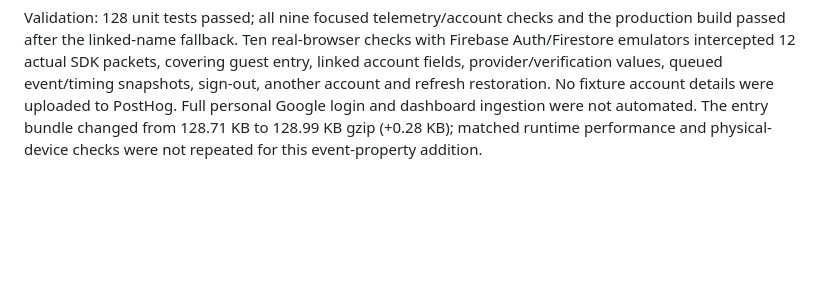
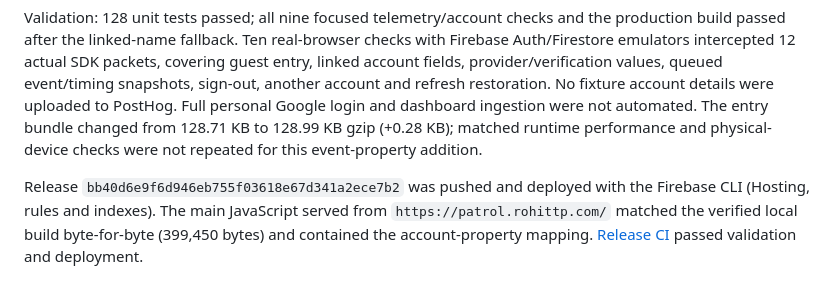
Before and after one commit to rohittp0/patrol, a Markdown page: docs/rewrite-verification.md, the part around the change. GitHub-like rendering; blank space fills up the shorter version.

Commit message:
Record live account analytics release [skip ci]

```diff
--- a/docs/rewrite-verification.md
+++ b/docs/rewrite-verification.md
@@ -415,3 +415,11 @@ fixture account details were uploaded to PostHog. Full personal Google login and
 dashboard ingestion were not automated. The entry bundle changed from 128.71 KB
 to 128.99 KB gzip (+0.28 KB); matched runtime performance and physical-device
 checks were not repeated for this event-property addition.
+
+
+Release `bb40d6e9f6d946eb755f03618e67d341a2ece7b2` was pushed and deployed
+with the Firebase CLI (Hosting, rules and indexes). The main JavaScript served
+from `https://patrol.rohittp.com/` matched the verified local build byte-for-byte
+(399,450 bytes) and contained the account-property mapping.
+[Release CI](https://github.com/rohittp0/patrol/actions/runs/40470126507) passed
+validation and deployment.
```
